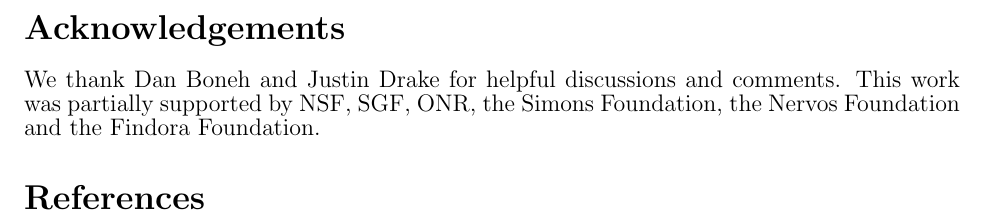
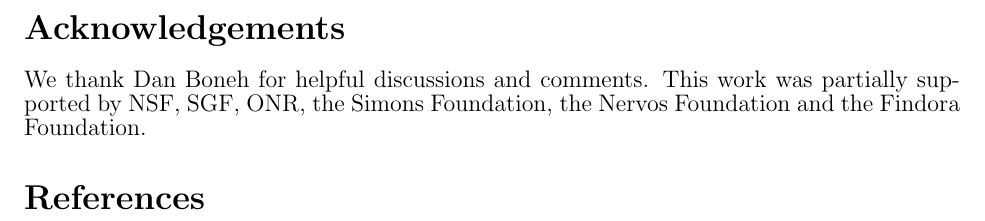
Before and after one commit to bbuenz/darker, a LaTeX paper (polycommit.tex): part of page 35 of 43, cut so that both start at the same text. Compiled offline with pdfLaTeX.

Commit message:
removing Justin from acks..

```diff
--- a/polycommit.tex
+++ b/polycommit.tex
@@ -101,7 +101,7 @@ We call this system \textsf{\textbf{Supersonic}}.
 \section{Conclusion}
 \input{sections/newconclusion}
 \section*{Acknowledgements}
-We thank Dan Boneh and Justin Drake for helpful discussions and comments.
+We thank Dan Boneh for helpful discussions and comments.
 This work was partially supported by NSF, SGF, ONR, the Simons Foundation, the Nervos Foundation and the Findora Foundation.
 \bibliographystyle{alpha}
 {\footnotesize
```
